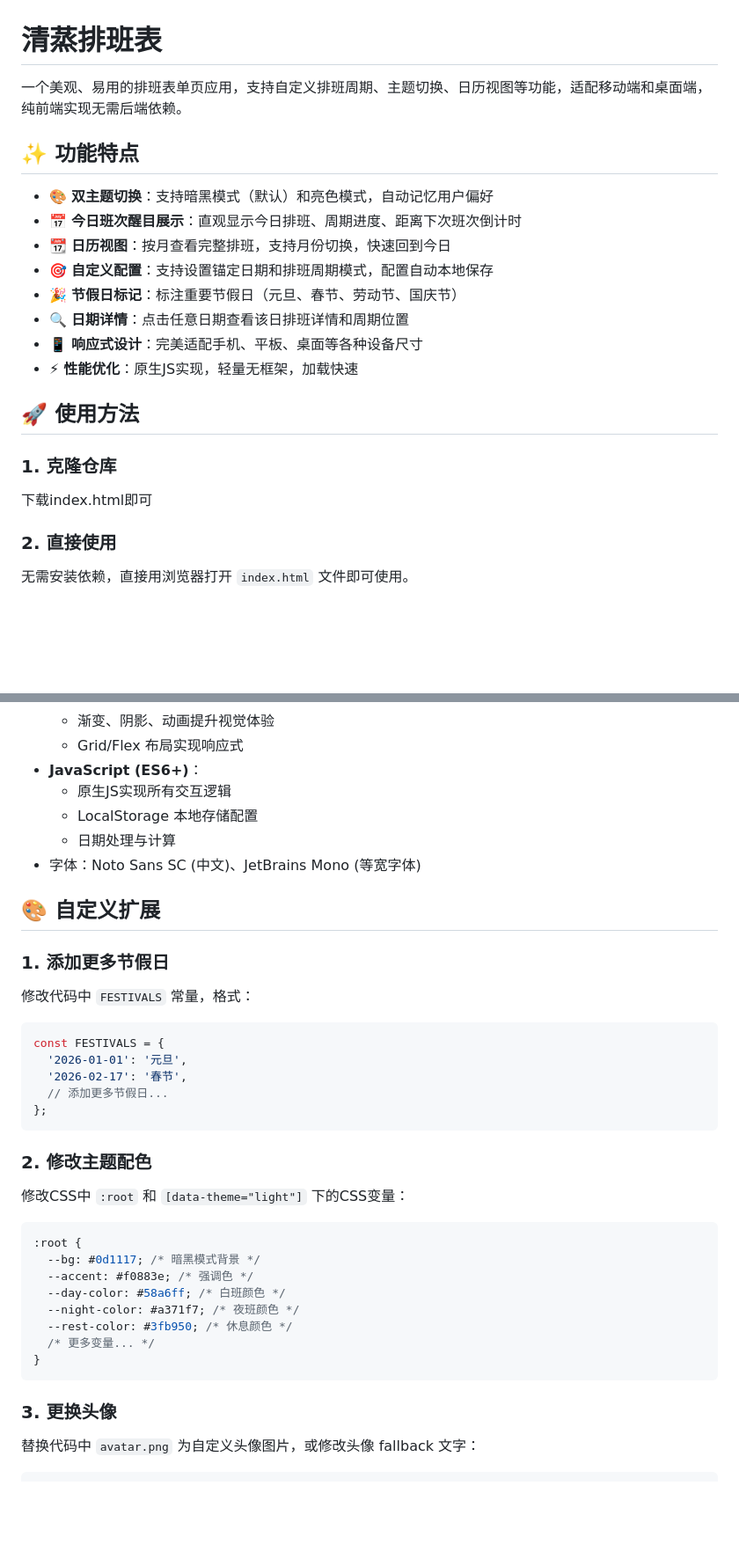
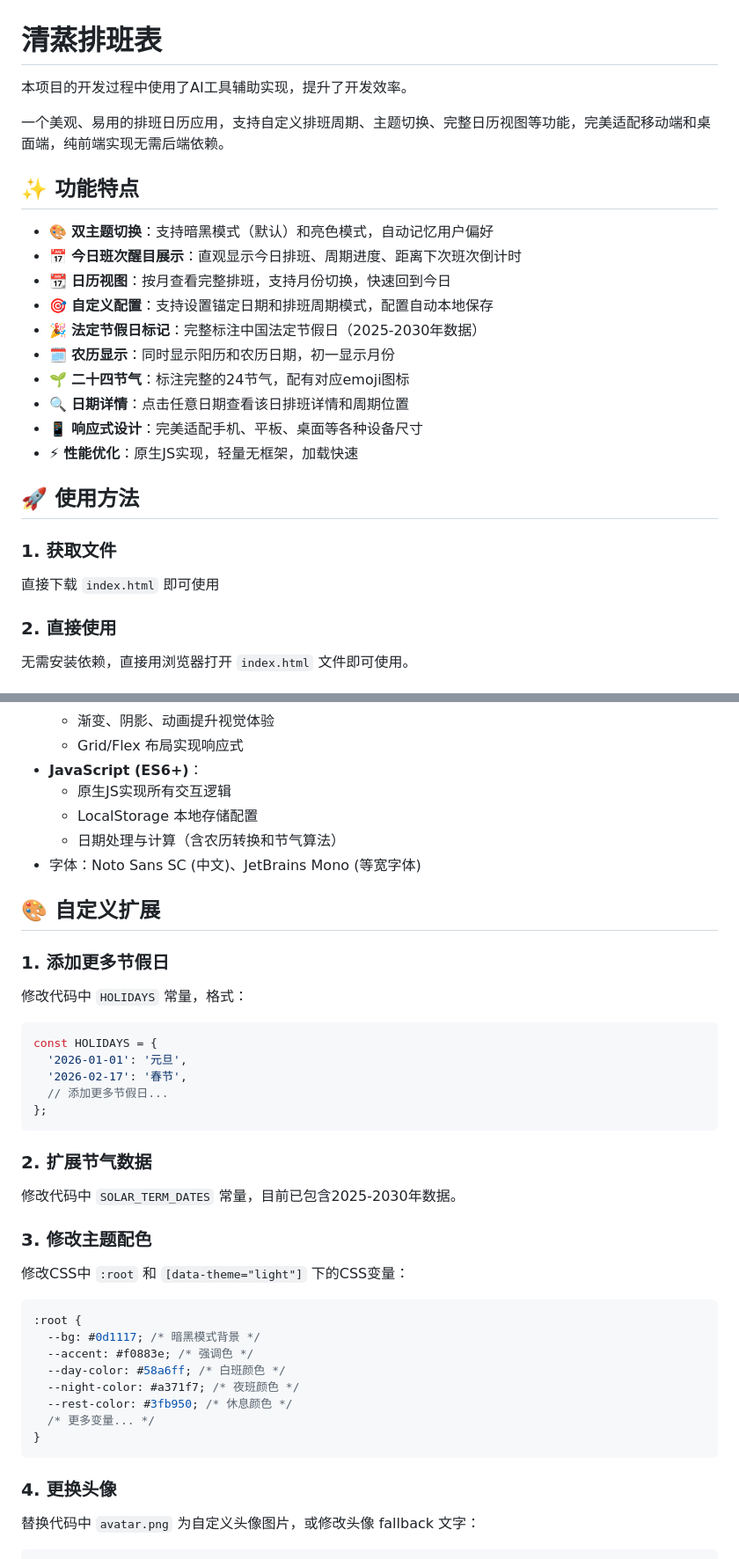
Before and after one commit to crisvollerei/crisvollerei.github.io, a Markdown page: README.md, 2 parts joined by grey strips. Shown at 88% size. GitHub-like rendering; blank space fills up the shorter version.

````diff
--- a/README.md
+++ b/README.md
@@ -1,6 +1,8 @@
 # 清蒸排班表
 
-一个美观、易用的排班表单页应用，支持自定义排班周期、主题切换、日历视图等功能，适配移动端和桌面端，纯前端实现无需后端依赖。
+本项目的开发过程中使用了AI工具辅助实现，提升了开发效率。
+
+一个美观、易用的排班日历应用，支持自定义排班周期、主题切换、完整日历视图等功能，完美适配移动端和桌面端，纯前端实现无需后端依赖。
 
 ## ✨ 功能特点
 
@@ -8,15 +10,17 @@
 - 📅 **今日班次醒目展示**：直观显示今日排班、周期进度、距离下次班次倒计时
 - 📆 **日历视图**：按月查看完整排班，支持月份切换，快速回到今日
 - 🎯 **自定义配置**：支持设置锚定日期和排班周期模式，配置自动本地保存
-- 🎉 **节假日标记**：标注重要节假日（元旦、春节、劳动节、国庆节）
+- 🎉 **法定节假日标记**：完整标注中国法定节假日（2025-2030年数据）
+- 🗓️ **农历显示**：同时显示阳历和农历日期，初一显示月份
+- 🌱 **二十四节气**：标注完整的24节气，配有对应emoji图标
 - 🔍 **日期详情**：点击任意日期查看该日排班详情和周期位置
 - 📱 **响应式设计**：完美适配手机、平板、桌面等各种设备尺寸
 - ⚡ **性能优化**：原生JS实现，轻量无框架，加载快速
 
 ## 🚀 使用方法
 
-### 1. 克隆仓库
-下载index.html即可
+### 1. 获取文件
+直接下载 `index.html` 即可使用
 
 ### 2. 直接使用
 无需安装依赖，直接用浏览器打开 `index.html` 文件即可使用。
@@ -38,22 +42,25 @@
 - **JavaScript (ES6+)**：
   - 原生JS实现所有交互逻辑
   - LocalStorage 本地存储配置
-  - 日期处理与计算
+  - 日期处理与计算（含农历转换和节气算法）
 - 字体：Noto Sans SC (中文)、JetBrains Mono (等宽字体)
 
 ## 🎨 自定义扩展
 
 ### 1. 添加更多节假日
-修改代码中 `FESTIVALS` 常量，格式：
+修改代码中 `HOLIDAYS` 常量，格式：
 ```javascript
-const FESTIVALS = {
+const HOLIDAYS = {
   '2026-01-01': '元旦',
   '2026-02-17': '春节',
   // 添加更多节假日...
 };
 ```
 
-### 2. 修改主题配色
+### 2. 扩展节气数据
+修改代码中 `SOLAR_TERM_DATES` 常量，目前已包含2025-2030年数据。
+
+### 3. 修改主题配色
 修改CSS中 `:root` 和 `[data-theme="light"]` 下的CSS变量：
 ```css
 :root {
@@ -66,7 +73,7 @@ const FESTIVALS = {
 }
 ```
 
-### 3. 更换头像
+### 4. 更换头像
 替换代码中 `avatar.png` 为自定义头像图片，或修改头像 fallback 文字：
 ```html
 <img src="your-avatar.png" alt="清蒸" onerror="this.style.display='none'">
````
Also changed, not shown: other parts of README.md (+1 -0 lines).
